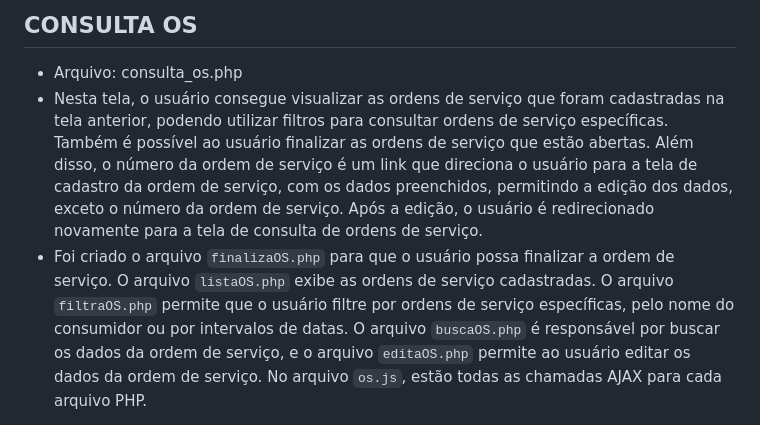
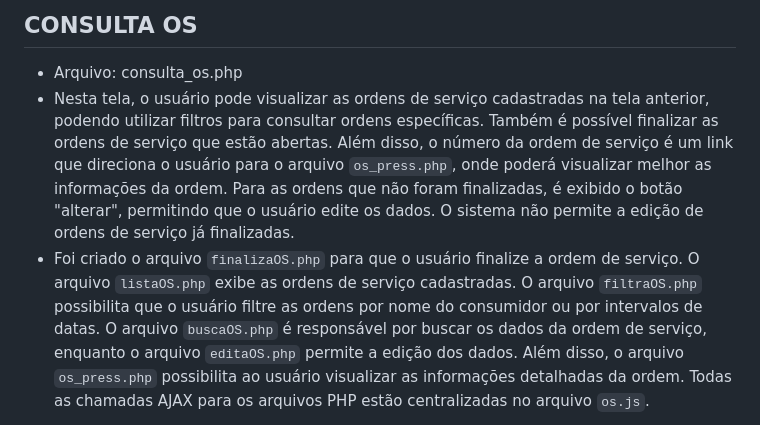
Before and after one commit to Erik-Zaros/ProjetoOS, a Markdown page: README.md, the part around the change printed below. Rendered like a GitHub page.

```diff
--- a/README.md
+++ b/README.md
@@ -34,6 +32,6 @@ Este sistema é baseado em um fluxo simplificado de abertura de Ordem de Serviç
 
 ## CONSULTA OS
 - Arquivo: consulta_os.php
-- Nesta tela, o usuário consegue visualizar as ordens de serviço que foram cadastradas na tela anterior, podendo utilizar filtros para consultar ordens de serviço específicas. Também é possível ao usuário finalizar as ordens de serviço que estão abertas. Além disso, o número da ordem de serviço é um link que direciona o usuário para a tela de cadastro da ordem de serviço, com os dados preenchidos, permitindo a edição dos dados, exceto o número da ordem de serviço. Após a edição, o usuário é redirecionado novamente para a tela de consulta de ordens de serviço.
-- Foi criado o arquivo `finalizaOS.php` para que o usuário possa finalizar a ordem de serviço. O arquivo `listaOS.php` exibe as ordens de serviço cadastradas. O arquivo `filtraOS.php` permite que o usuário filtre por ordens de serviço específicas, pelo nome do consumidor ou por intervalos de datas. O arquivo `buscaOS.php` é responsável por buscar os dados da ordem de serviço, e o arquivo `editaOS.php` permite ao usuário editar os dados da ordem de serviço. No arquivo `os.js`, estão todas as chamadas AJAX para cada arquivo PHP.
+- Nesta tela, o usuário pode visualizar as ordens de serviço cadastradas na tela anterior, podendo utilizar filtros para consultar ordens específicas. Também é possível finalizar as ordens de serviço que estão abertas. Além disso, o número da ordem de serviço é um link que direciona o usuário para o arquivo `os_press.php`, onde poderá visualizar melhor as informações da ordem. Para as ordens que não foram finalizadas, é exibido o botão "alterar", permitindo que o usuário edite os dados. O sistema não permite a edição de ordens de serviço já finalizadas.
+- Foi criado o arquivo `finalizaOS.php` para que o usuário finalize a ordem de serviço. O arquivo `listaOS.php` exibe as ordens de serviço cadastradas. O arquivo `filtraOS.php` possibilita que o usuário filtre as ordens por nome do consumidor ou por intervalos de datas. O arquivo `buscaOS.php` é responsável por buscar os dados da ordem de serviço, enquanto o arquivo `editaOS.php` permite a edição dos dados. Além disso, o arquivo `os_press.php` possibilita ao usuário visualizar as informações detalhadas da ordem. Todas as chamadas AJAX para os arquivos PHP estão centralizadas no arquivo `os.js`.
 
```
Also changed, not shown: other parts of README.md (+15 -11 lines).
